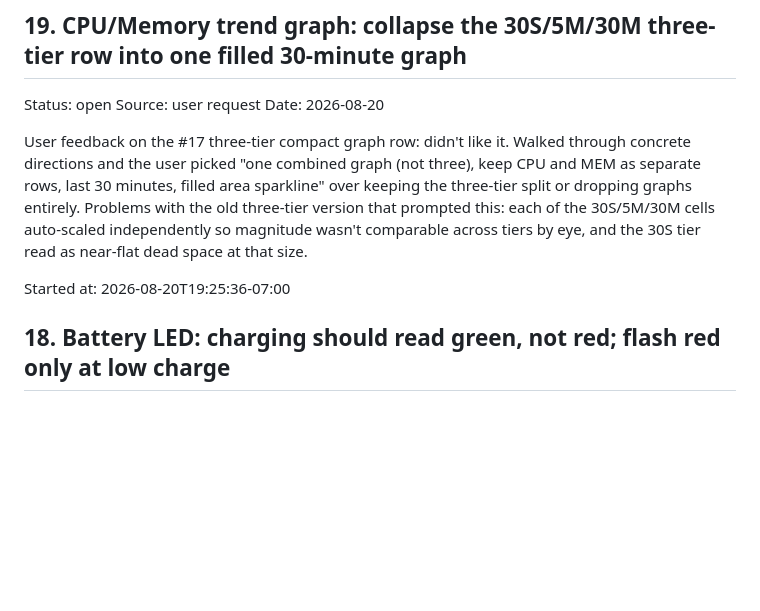
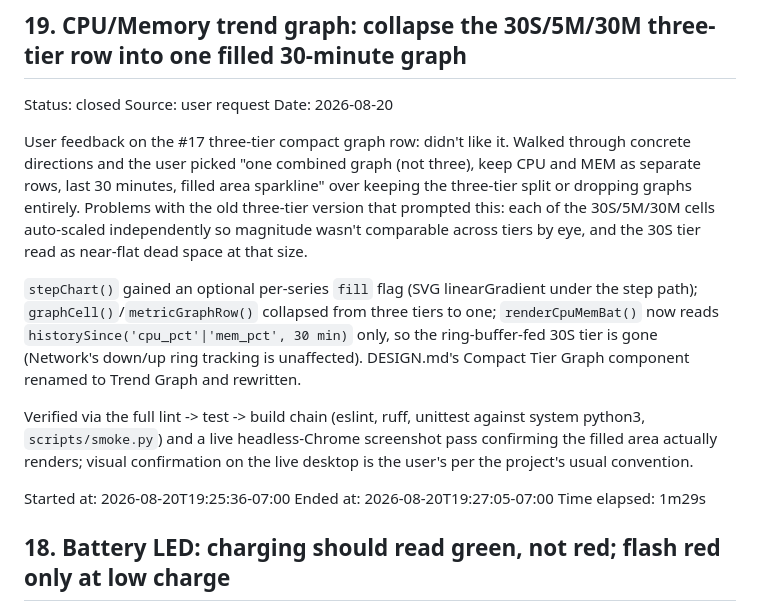
Before and after one commit to CorbinMeier/desktop, a Markdown page: ISSUES.md, the part around the change. Drawn GitHub-style; blank space fills up the shorter version.

Commit message:
docs(issues): close #19 — CPU/MEM trend graph redesign merged

```diff
--- a/ISSUES.md
+++ b/ISSUES.md
@@ -4,7 +4,7 @@ Newest first. No GitHub remote on this project, so this file is the tracker.
 
 ## 19. CPU/Memory trend graph: collapse the 30S/5M/30M three-tier row into one filled 30-minute graph
 
-Status: open
+Status: closed
 Source: user request
 Date: 2026-08-20
 
@@ -17,7 +17,22 @@ this: each of the 30S/5M/30M cells auto-scaled independently so
 magnitude wasn't comparable across tiers by eye, and the 30S tier read
 as near-flat dead space at that size.
 
+`stepChart()` gained an optional per-series `fill` flag (SVG
+linearGradient under the step path); `graphCell()`/`metricGraphRow()`
+collapsed from three tiers to one; `renderCpuMemBat()` now reads
+`historySince('cpu_pct'|'mem_pct', 30 min)` only, so the ring-buffer-fed
+30S tier is gone (Network's down/up ring tracking is unaffected). DESIGN.md's
+Compact Tier Graph component renamed to Trend Graph and rewritten.
+
+Verified via the full lint -> test -> build chain (eslint, ruff, unittest
+against system python3, `scripts/smoke.py`) and a live headless-Chrome
+screenshot pass confirming the filled area actually renders; visual
+confirmation on the live desktop is the user's per the project's usual
+convention.
+
 Started at: 2026-08-20T19:25:36-07:00
+Ended at: 2026-08-20T19:27:05-07:00
+Time elapsed: 1m29s
 
 ## 18. Battery LED: charging should read green, not red; flash red only at low charge
 
```
